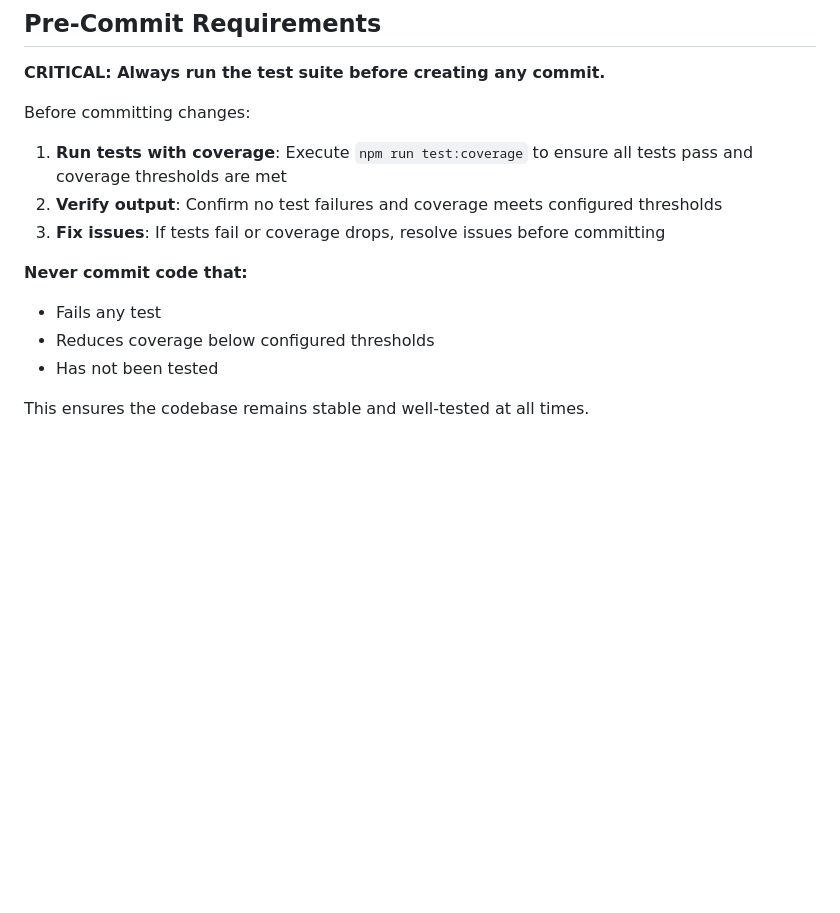
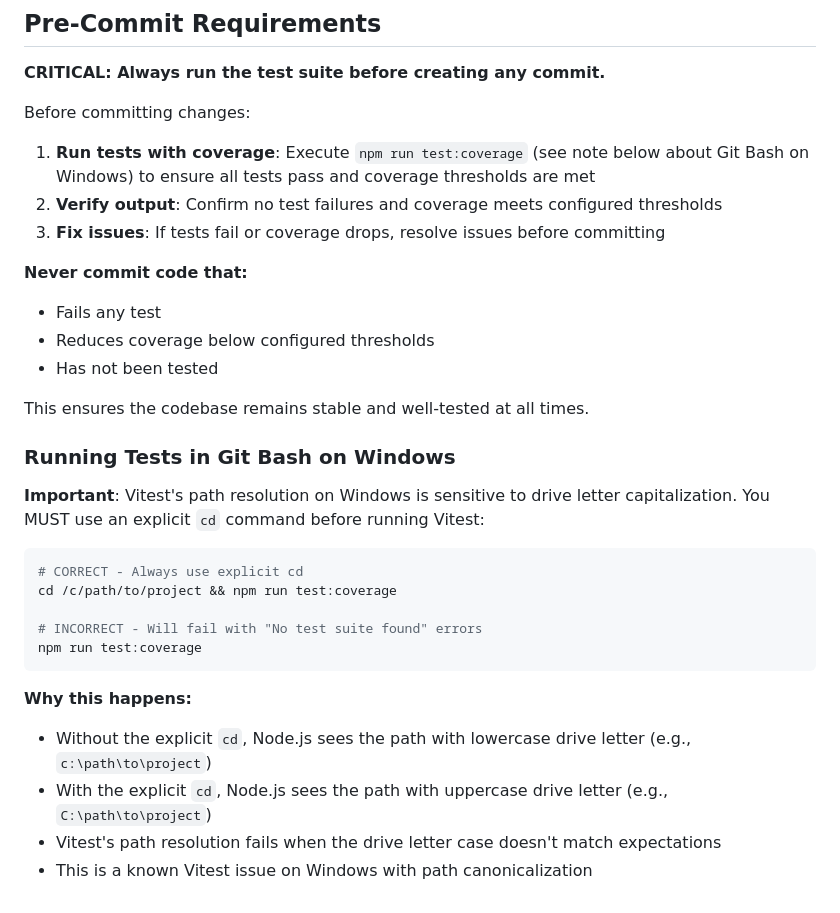
Before and after one commit to benallred/my-bg-stats, a Markdown page: AGENTS.md, the part around the change. GitHub-like rendering; blank space fills up the shorter version.

Commit message:
Document Vitest path capitalization workaround for Git Bash on Windows

````diff
--- a/AGENTS.md
+++ b/AGENTS.md
@@ -265,7 +265,7 @@ const exitedShameGames = previousShame.games
 
 Before committing changes:
 
-1. **Run tests with coverage**: Execute `npm run test:coverage` to ensure all tests pass and coverage thresholds are met
+1. **Run tests with coverage**: Execute `npm run test:coverage` (see note below about Git Bash on Windows) to ensure all tests pass and coverage thresholds are met
 2. **Verify output**: Confirm no test failures and coverage meets configured thresholds
 3. **Fix issues**: If tests fail or coverage drops, resolve issues before committing
 
@@ -275,3 +275,21 @@ Before committing changes:
 - Has not been tested
 
 This ensures the codebase remains stable and well-tested at all times.
+
+### Running Tests in Git Bash on Windows
+
+**Important**: Vitest's path resolution on Windows is sensitive to drive letter capitalization. You MUST use an explicit `cd` command before running Vitest:
+
+```bash
+# CORRECT - Always use explicit cd
+cd /c/path/to/project && npm run test:coverage
+
+# INCORRECT - Will fail with "No test suite found" errors
+npm run test:coverage
+```
+
+**Why this happens:**
+- Without the explicit `cd`, Node.js sees the path with lowercase drive letter (e.g., `c:\path\to\project`)
+- With the explicit `cd`, Node.js sees the path with uppercase drive letter (e.g., `C:\path\to\project`)
+- Vitest's path resolution fails when the drive letter case doesn't match expectations
+- This is a known Vitest issue on Windows with path canonicalization
````
